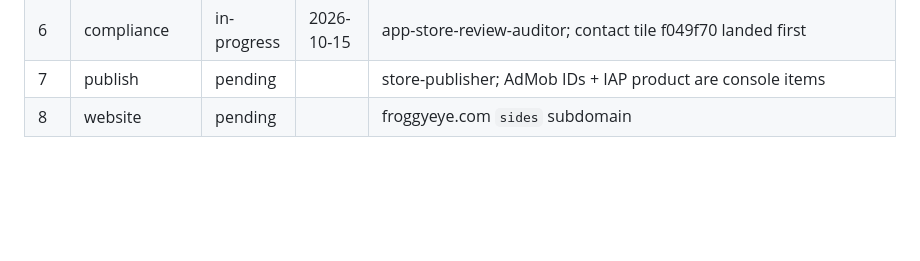
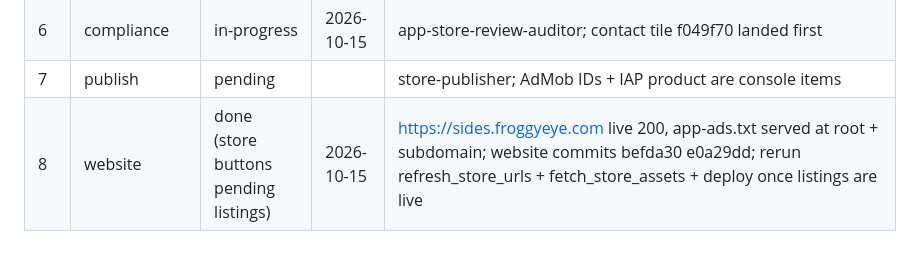
Before and after one commit to mksoft-ltd/sides, a Markdown page: PIPELINE.md, the part around the change. GitHub-like rendering; blank space fills up the shorter version.

Commit message:
PIPELINE: website stage done
Co-Authored-By: Claude Fable 5.1 <noreply@anthropic.com>

```diff
--- a/PIPELINE.md
+++ b/PIPELINE.md
@@ -19,4 +19,4 @@ Founder decisions 14–15 Oct 2026: Claude Opus 5.5 for the daily pipeline at fu
 | 5 | metadata | done | 2026-10-15 | docs/ASO.md (b8fe026); fastlane metadata both stores, review notes, rating.json, privacy_details.json, data_safety_answers.md, PRIVACY_POLICY.md + privacy_policy.html, RELEASE_CHECKLIST.md (83fb0e2); privacy html pushed to gh-pages by conductor |
 | 6 | compliance | in-progress | 2026-10-15 | app-store-review-auditor; contact tile f049f70 landed first |
 | 7 | publish | pending | | store-publisher; AdMob IDs + IAP product are console items |
-| 8 | website | pending | | froggyeye.com `sides` subdomain |
+| 8 | website | done (store buttons pending listings) | 2026-10-15 | https://sides.froggyeye.com live 200, app-ads.txt served at root + subdomain; website commits befda30 e0a29dd; rerun refresh_store_urls + fetch_store_assets + deploy once listings are live |
```
